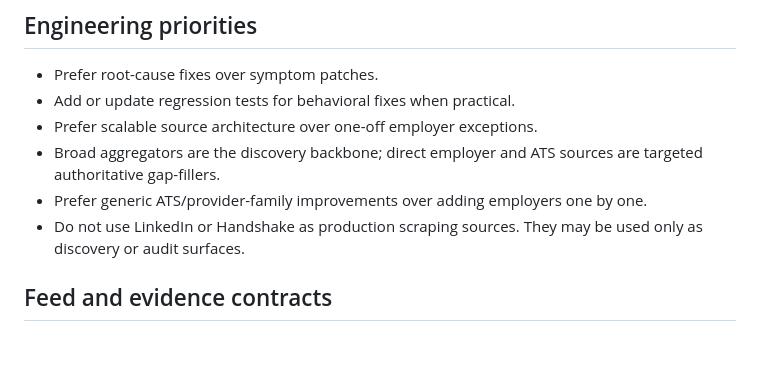
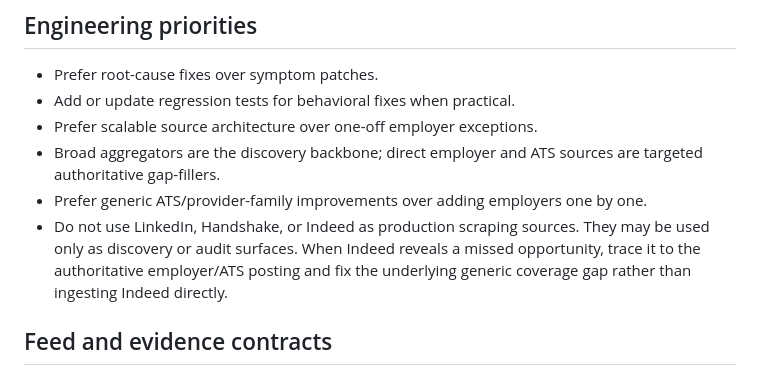
Before and after one commit to kaamilbadami/yartchives, a Markdown page: AGENTS.md, the part around the change. GitHub-like rendering; blank space fills up the shorter version.

Commit message:
Codify Indeed as discovery-only

```diff
--- a/AGENTS.md
+++ b/AGENTS.md
@@ -21,7 +21,7 @@ These instructions apply to automated coding agents working in this repository.
 - Prefer scalable source architecture over one-off employer exceptions.
 - Broad aggregators are the discovery backbone; direct employer and ATS sources are targeted authoritative gap-fillers.
 - Prefer generic ATS/provider-family improvements over adding employers one by one.
-- Do not use LinkedIn or Handshake as production scraping sources. They may be used only as discovery or audit surfaces.
+- Do not use LinkedIn, Handshake, or Indeed as production scraping sources. They may be used only as discovery or audit surfaces. When Indeed reveals a missed opportunity, trace it to the authoritative employer/ATS posting and fix the underlying generic coverage gap rather than ingesting Indeed directly.
 
 ## Feed and evidence contracts
 
```
